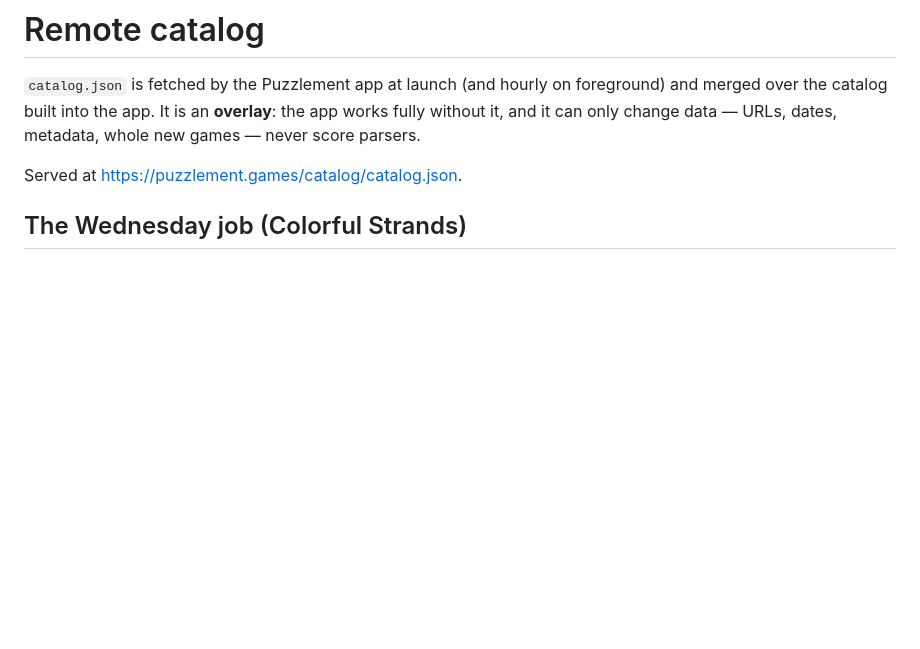
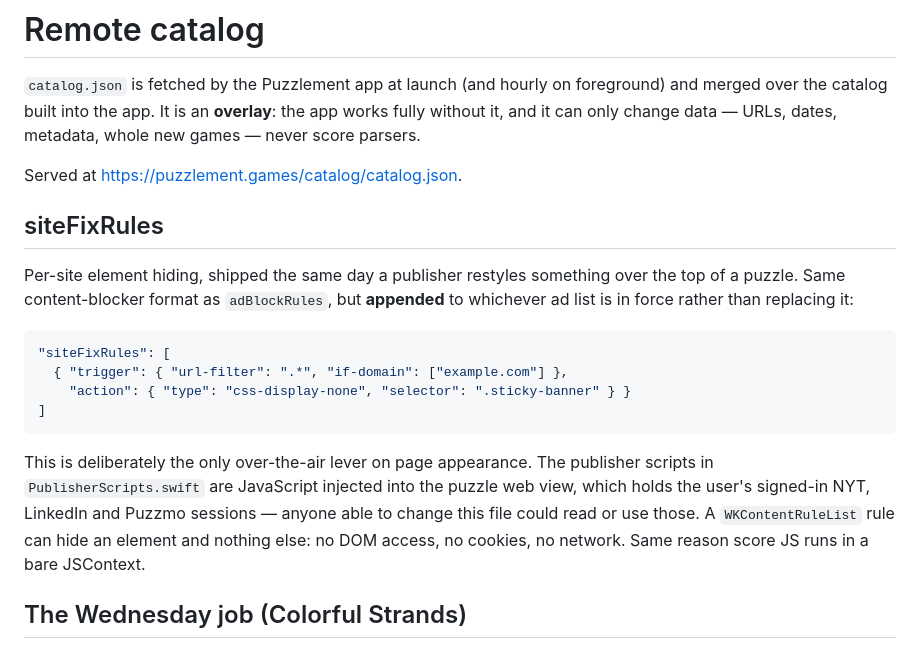
Before and after one commit to pedantique/puzzlement-site, a Markdown page: catalog/README.md, the part around the change. Drawn GitHub-style; blank space fills up the shorter version.

Commit message:
Document siteFixRules: over-the-air element hiding, and why it isn't JS

````diff
--- a/catalog/README.md
+++ b/catalog/README.md
@@ -6,6 +6,26 @@ foreground) and merged over the catalog built into the app. It is an
 URLs, dates, metadata, whole new games — never score parsers.
 
 Served at <https://puzzlement.games/catalog/catalog.json>.
+
+## siteFixRules
+
+Per-site element hiding, shipped the same day a publisher restyles something
+over the top of a puzzle. Same content-blocker format as `adBlockRules`, but
+**appended** to whichever ad list is in force rather than replacing it:
+
+```json
+"siteFixRules": [
+  { "trigger": { "url-filter": ".*", "if-domain": ["example.com"] },
+    "action": { "type": "css-display-none", "selector": ".sticky-banner" } }
+]
+```
+
+This is deliberately the only over-the-air lever on page appearance. The
+publisher scripts in `PublisherScripts.swift` are JavaScript injected into the
+puzzle web view, which holds the user's signed-in NYT, LinkedIn and Puzzmo
+sessions — anyone able to change this file could read or use those. A
+`WKContentRuleList` rule can hide an element and nothing else: no DOM access,
+no cookies, no network. Same reason score JS runs in a bare JSContext.
 
 ## The Wednesday job (Colorful Strands)
 
````
